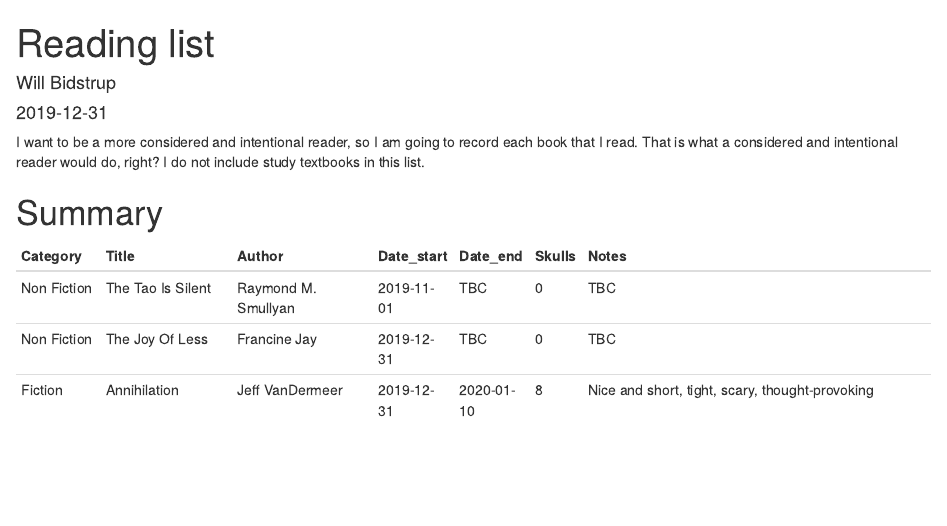
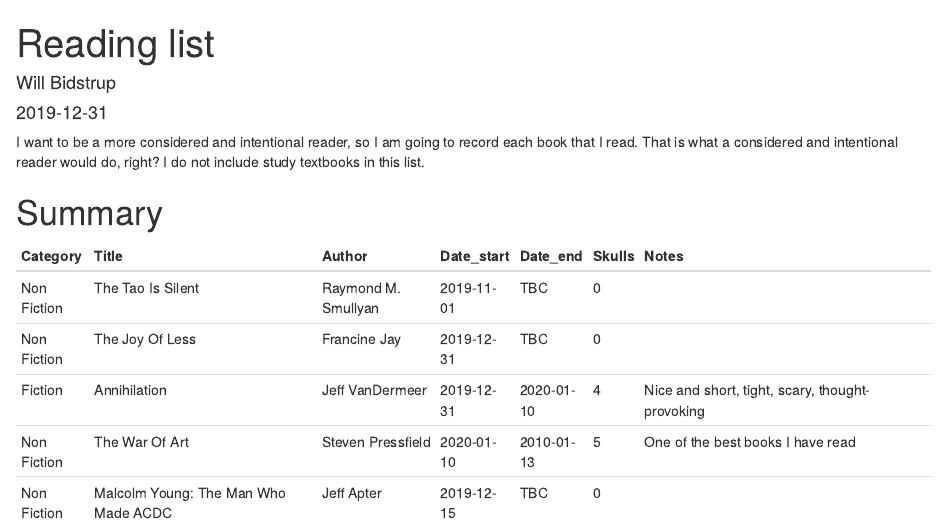
Before and after one commit to willbidstrup/experiment_in_art, an R Markdown document (content/post/2019-12-31-reading-list.Rmarkdown): the page in a window 1100 px wide, from its top. Rendered offline with R 4.5, knitr and Pandoc, with nearby package versions.

Commit message:
feat: updated Reading List

````diff
--- a/content/post/2019-12-31-reading-list.Rmarkdown
+++ b/content/post/2019-12-31-reading-list.Rmarkdown
@@ -35,25 +35,37 @@
 
 
 ```{r, include = FALSE}
-book_0 <- c("Non Fiction", "The Tao Is Silent", "Raymond M. Smullyan", "2019-11-01", "TBC", "0", "TBC")
+book_0 <- c("Non Fiction", "The Tao Is Silent", "Raymond M. Smullyan", "2019-11-01", "TBC", "0", "")
 book_0_df <- data.frame(t(book_0), stringsAsFactors = FALSE)
 names(book_0_df) <- names(reading_list)
 ```
 
 ```{r, include = FALSE}
-book_1 <- c("Non Fiction", "The Joy Of Less", "Francine Jay", "2019-12-31", "TBC", "0", "TBC")
+book_1 <- c("Non Fiction", "The Joy Of Less", "Francine Jay", "2019-12-31", "TBC", "0", "")
 book_1_df <- data.frame(t(book_1), stringsAsFactors = FALSE)
 names(book_1_df) <- names(reading_list)
 ```
 
 ```{r, include = FALSE}
-book_2 <- c("Fiction", "Annihilation", "Jeff VanDermeer", "2019-12-31", "2020-01-10", "8", "Nice and short, tight, scary, thought-provoking")
+book_2 <- c("Fiction", "Annihilation", "Jeff VanDermeer", "2019-12-31", "2020-01-10", "4", "Nice and short, tight, scary, thought-provoking")
 book_2_df <- data.frame(t(book_2), stringsAsFactors = FALSE)
 names(book_2_df) <- names(reading_list)
 ```
 
 ```{r, include = FALSE}
+book_3 <- c("Non Fiction", "The War Of Art", "Steven Pressfield", "2020-01-10", "2010-01-13", "5", "One of the best books I have read")
+book_3_df <- data.frame(t(book_3), stringsAsFactors = FALSE)
+names(book_3_df) <- names(reading_list)
+```
+
+```{r, include = FALSE}
+book_4 <- c("Non Fiction", "Malcolm Young: The Man Who Made ACDC", "Jeff Apter", "2019-12-15", "TBC", "0", "")
+book_4_df <- data.frame(t(book_4), stringsAsFactors = FALSE)
+names(book_4_df) <- names(reading_list)
+```
+
+
+```{r, include = FALSE}
 reading_list <- reading_list %>%
   bind_rows(book_0_df) %>%
   bind_rows(book_1_df) %>%
-  bind_rows(book_2_df)
````
Also changed, not shown: content/post/2019-12-31-reading-list.Rmarkdown (3 more changed lines), 11 other files.
